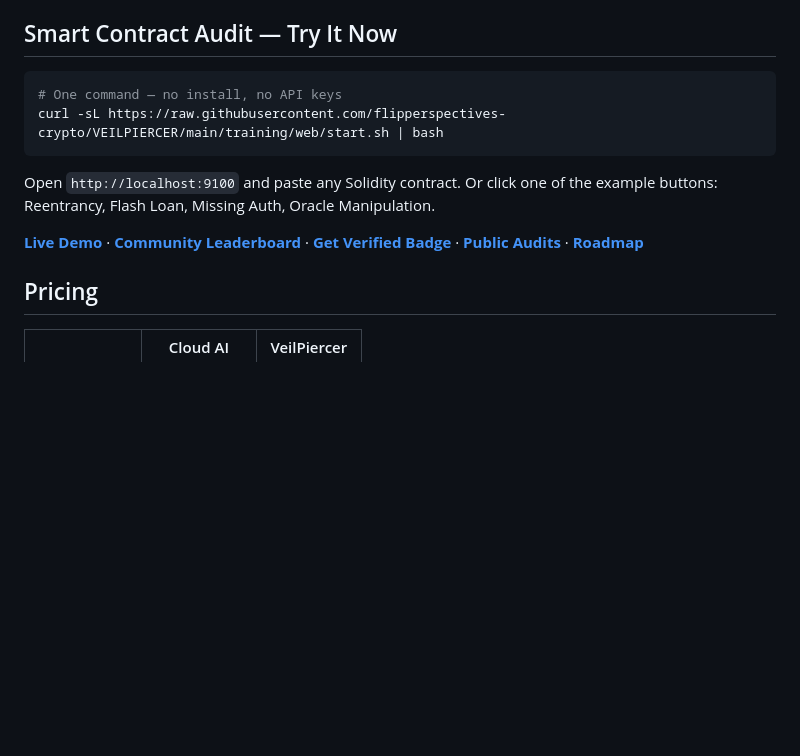
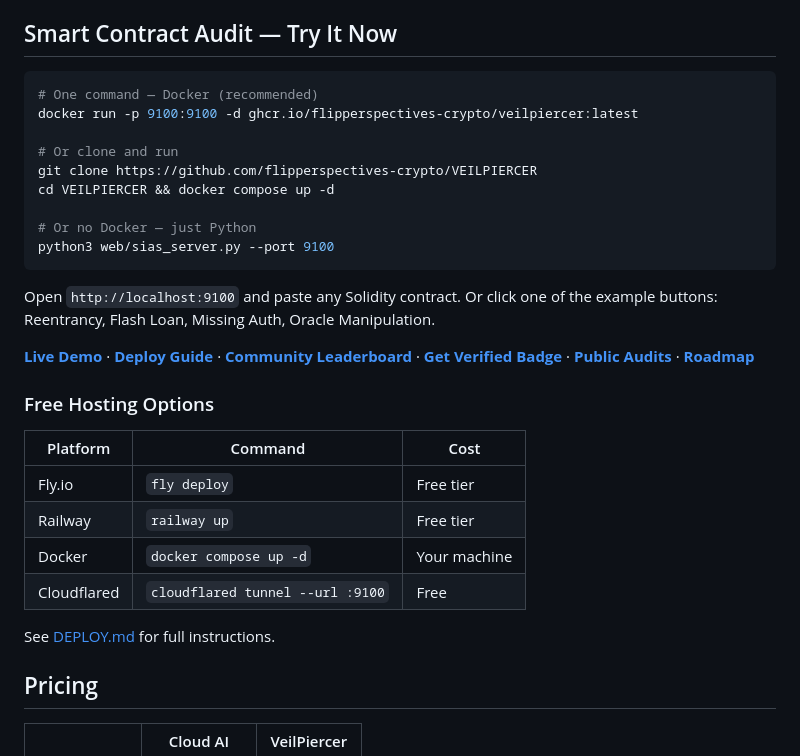
Before and after one commit to flipperspectives-crypto/VEILPIERCER, a Markdown page: README.md, the part around the change. GitHub-like rendering; blank space fills up the shorter version.

Commit message:
Add Docker deploy instructions and free hosting table

````diff
--- a/README.md
+++ b/README.md
@@ -85,13 +85,31 @@ Open `http://localhost:9100` — done.
 ## Smart Contract Audit — Try It Now
 
 ```bash
-# One command — no install, no API keys
-curl -sL https://raw.githubusercontent.com/flipperspectives-crypto/VEILPIERCER/main/training/web/start.sh | bash
+# One command — Docker (recommended)
+docker run -p 9100:9100 -d ghcr.io/flipperspectives-crypto/veilpiercer:latest
+
+# Or clone and run
+git clone https://github.com/flipperspectives-crypto/VEILPIERCER
+cd VEILPIERCER && docker compose up -d
+
+# Or no Docker — just Python
+python3 web/sias_server.py --port 9100
 ```
 
 Open `http://localhost:9100` and paste any Solidity contract. Or click one of the example buttons: Reentrancy, Flash Loan, Missing Auth, Oracle Manipulation.
 
-**[Live Demo](https://veilpiercer.fly.dev)** · **[Community Leaderboard](https://veilpiercer.fly.dev/community)** · **[Get Verified Badge](https://veilpiercer.fly.dev/verify)** · **[Public Audits](reports/public_audits/)** · **[Roadmap](ROADMAP.md)**
+**[Live Demo](https://veilpiercer.fly.dev)** · **[Deploy Guide](DEPLOY.md)** · **[Community Leaderboard](https://veilpiercer.fly.dev/community)** · **[Get Verified Badge](https://veilpiercer.fly.dev/verify)** · **[Public Audits](reports/public_audits/)** · **[Roadmap](ROADMAP.md)**
+
+### Free Hosting Options
+
+| Platform | Command | Cost |
+|----------|---------|------|
+| Fly.io | `fly deploy` | Free tier |
+| Railway | `railway up` | Free tier |
+| Docker | `docker compose up -d` | Your machine |
+| Cloudflared | `cloudflared tunnel --url :9100` | Free |
+
+See [DEPLOY.md](DEPLOY.md) for full instructions.
 
 ## Pricing
 
````
